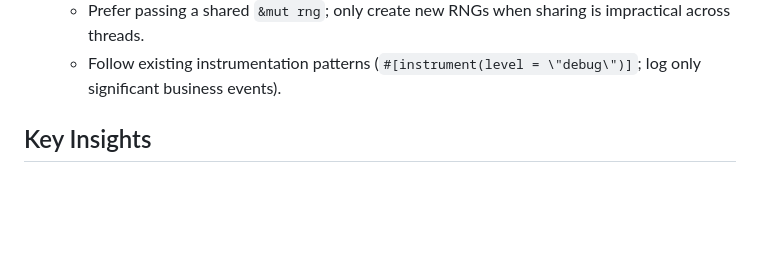
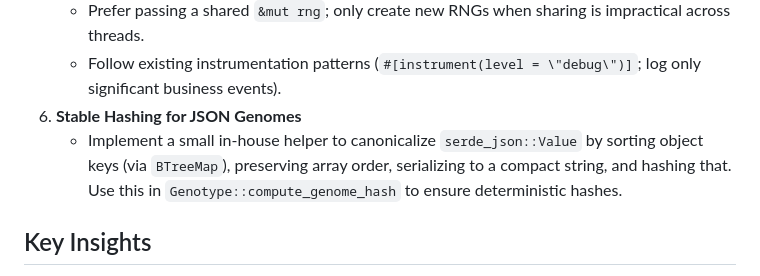
Before and after one commit to jakob-lilliemarck/fx-durable-ga, a Markdown page: REFACTORING_PLAN.md, the part around the change. GitHub-like rendering; blank space fills up the shorter version.

Commit message:
fix: plan update

```diff
--- a/REFACTORING_PLAN.md
+++ b/REFACTORING_PLAN.md
@@ -127,6 +127,8 @@ This phase is a **breaking change** that refactors the `OptimizationService` and
 5.  **RNG & Logging**
     * Prefer passing a shared `&mut rng`; only create new RNGs when sharing is impractical across threads.
     * Follow existing instrumentation patterns (`#[instrument(level = \"debug\")]`; log only significant business events).
+6.  **Stable Hashing for JSON Genomes**
+    * Implement a small in-house helper to canonicalize `serde_json::Value` by sorting object keys (via `BTreeMap`), preserving array order, serializing to a compact string, and hashing that. Use this in `Genotype::compute_genome_hash` to ensure deterministic hashes.
 
 ## Key Insights
 *   **Breaking Change Simplifies**: Legacy pipeline is removed entirely; major-version bump will signal the break.
```
